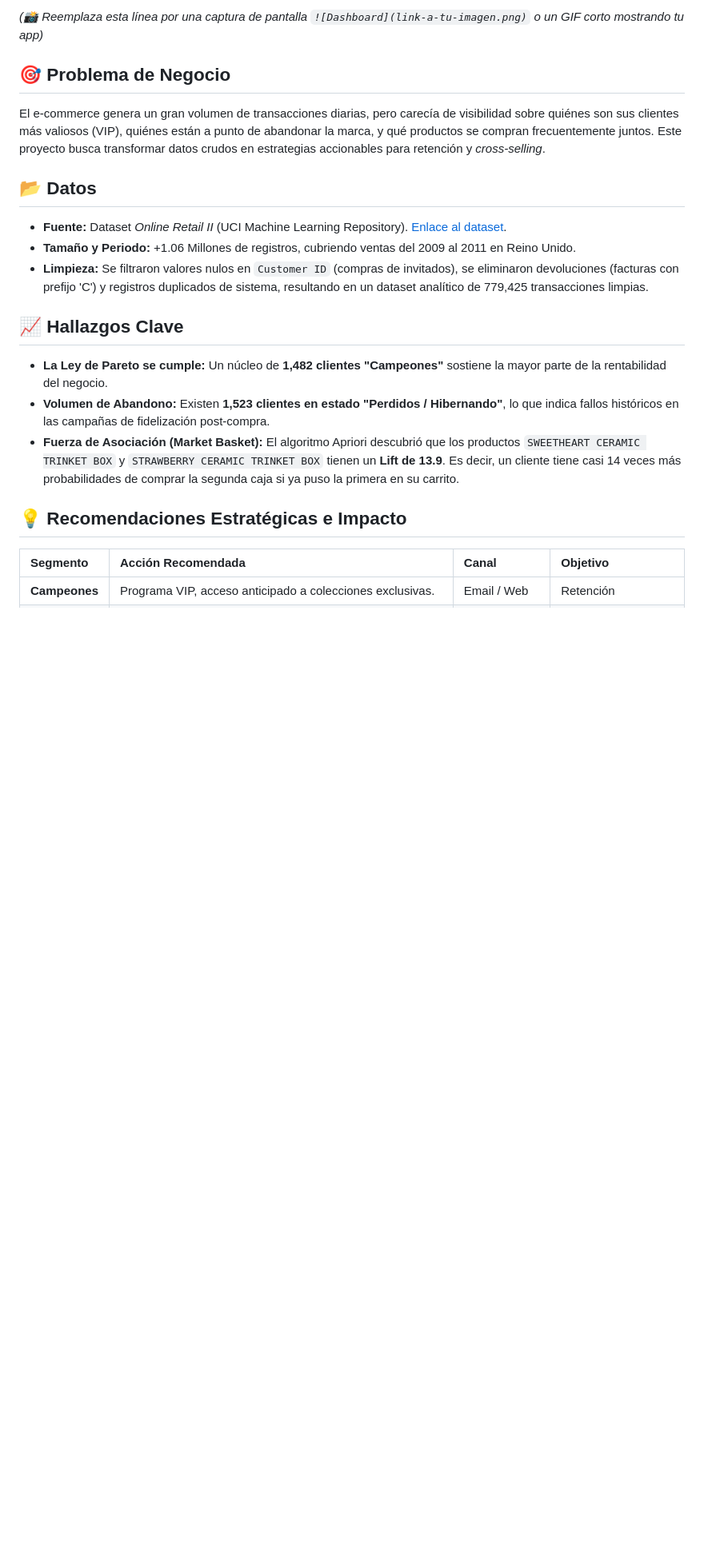
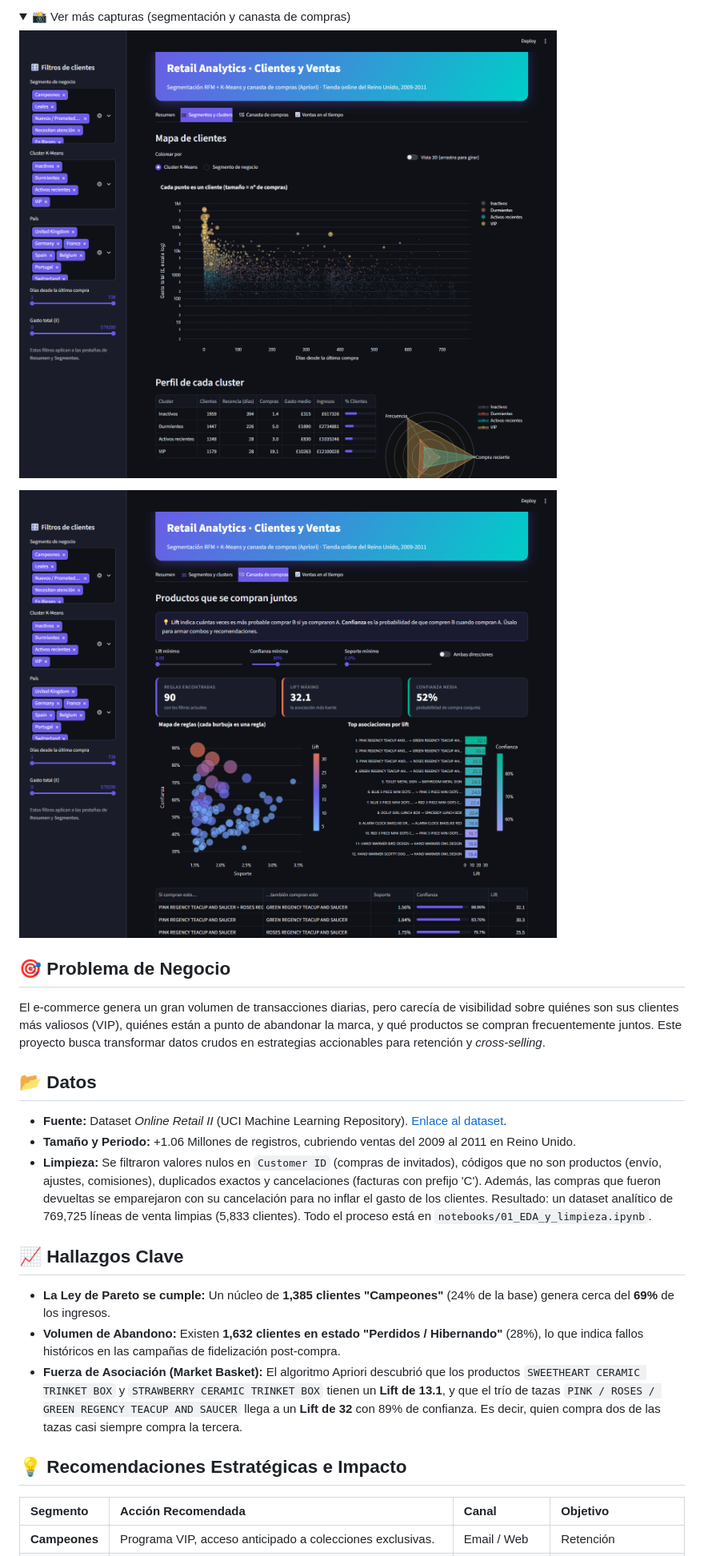
Before and after one commit to eduardobox2/retail-customer-analytics, a Markdown page: README.md, the part around one of its changes. Shown at 80% size. Drawn GitHub-style; pictures changed too: assets/dashboard_canasta.png (added), assets/dashboard_segmentos.png (added); folded sections open; blank space fills up the shorter version.

Commit message:
Mejora del README con métricas clave, hallazgos de negocio y requirements.txt

```diff
--- a/README.md
+++ b/README.md
@@ -6,5 +6,12 @@ Un análisis *End-to-End* de más de 1 millón de transacciones de retail para s
 
-*(📸 Reemplaza esta línea por una captura de pantalla `![Dashboard](link-a-tu-imagen.png)` o un GIF corto mostrando tu app)*
+<details>
+<summary>📸 Ver más capturas (segmentación y canasta de compras)</summary>
+
+![Dashboard - Segmentos y clusters](assets/dashboard_segmentos.png)
+
+![Dashboard - Canasta de compras](assets/dashboard_canasta.png)
+
+</details>
 
 ## 🎯 Problema de Negocio
 El e-commerce genera un gran volumen de transacciones diarias, pero carecía de visibilidad sobre quiénes son sus clientes más valiosos (VIP), quiénes están a punto de abandonar la marca, y qué productos se compran frecuentemente juntos. Este proyecto busca transformar datos crudos en estrategias accionables para retención y *cross-selling*.
@@ -12,12 +19,12 @@ El e-commerce genera un gran volumen de transacciones diarias, pero carecía de
 ## 📂 Datos
 * **Fuente:** Dataset *Online Retail II* (UCI Machine Learning Repository). [Enlace al dataset](https://archive.ics.uci.edu/ml/datasets/Online+Retail+II).
 * **Tamaño y Periodo:** +1.06 Millones de registros, cubriendo ventas del 2009 al 2011 en Reino Unido.
-* **Limpieza:** Se filtraron valores nulos en `Customer ID` (compras de invitados), se eliminaron devoluciones (facturas con prefijo 'C') y registros duplicados de sistema, resultando en un dataset analítico de 779,425 transacciones limpias.
+* **Limpieza:** Se filtraron valores nulos en `Customer ID` (compras de invitados), códigos que no son productos (envío, ajustes, comisiones), duplicados exactos y cancelaciones (facturas con prefijo 'C'). Además, las compras que fueron devueltas se emparejaron con su cancelación para no inflar el gasto de los clientes. Resultado: un dataset analítico de 769,725 líneas de venta limpias (5,833 clientes). Todo el proceso está en `notebooks/01_EDA_y_limpieza.ipynb`.
 
 ## 📈 Hallazgos Clave
-* **La Ley de Pareto se cumple:** Un núcleo de **1,482 clientes "Campeones"** sostiene la mayor parte de la rentabilidad del negocio.
-* **Volumen de Abandono:** Existen **1,523 clientes en estado "Perdidos / Hibernando"**, lo que indica fallos históricos en las campañas de fidelización post-compra.
-* **Fuerza de Asociación (Market Basket):** El algoritmo Apriori descubrió que los productos `SWEETHEART CERAMIC TRINKET BOX` y `STRAWBERRY CERAMIC TRINKET BOX` tienen un **Lift de 13.9**. Es decir, un cliente tiene casi 14 veces más probabilidades de comprar la segunda caja si ya puso la primera en su carrito.
+* **La Ley de Pareto se cumple:** Un núcleo de **1,385 clientes "Campeones"** (24% de la base) genera cerca del **69%** de los ingresos.
+* **Volumen de Abandono:** Existen **1,632 clientes en estado "Perdidos / Hibernando"** (28%), lo que indica fallos históricos en las campañas de fidelización post-compra.
+* **Fuerza de Asociación (Market Basket):** El algoritmo Apriori descubrió que los productos `SWEETHEART CERAMIC TRINKET BOX` y `STRAWBERRY CERAMIC TRINKET BOX` tienen un **Lift de 13.1**, y que el trío de tazas `PINK / ROSES / GREEN REGENCY TEACUP AND SAUCER` llega a un **Lift de 32** con 89% de confianza. Es decir, quien compra dos de las tazas casi siempre compra la tercera.
 
 ## 💡 Recomendaciones Estratégicas e Impacto
 | Segmento | Acción Recomendada | Canal | Objetivo |
```
Also changed, not shown: other parts of README.md (+35 -9 lines), assets/dashboard.png (added), image/README/1794283605133.png (deleted), 14 other files.
